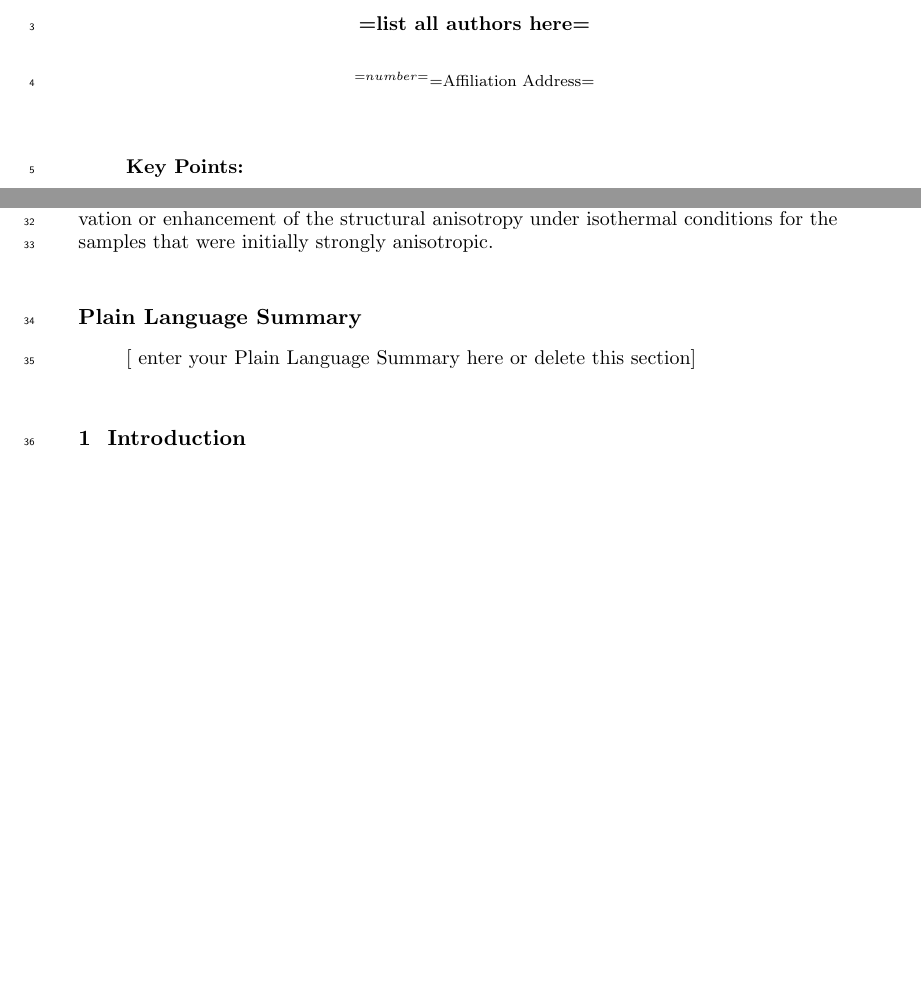
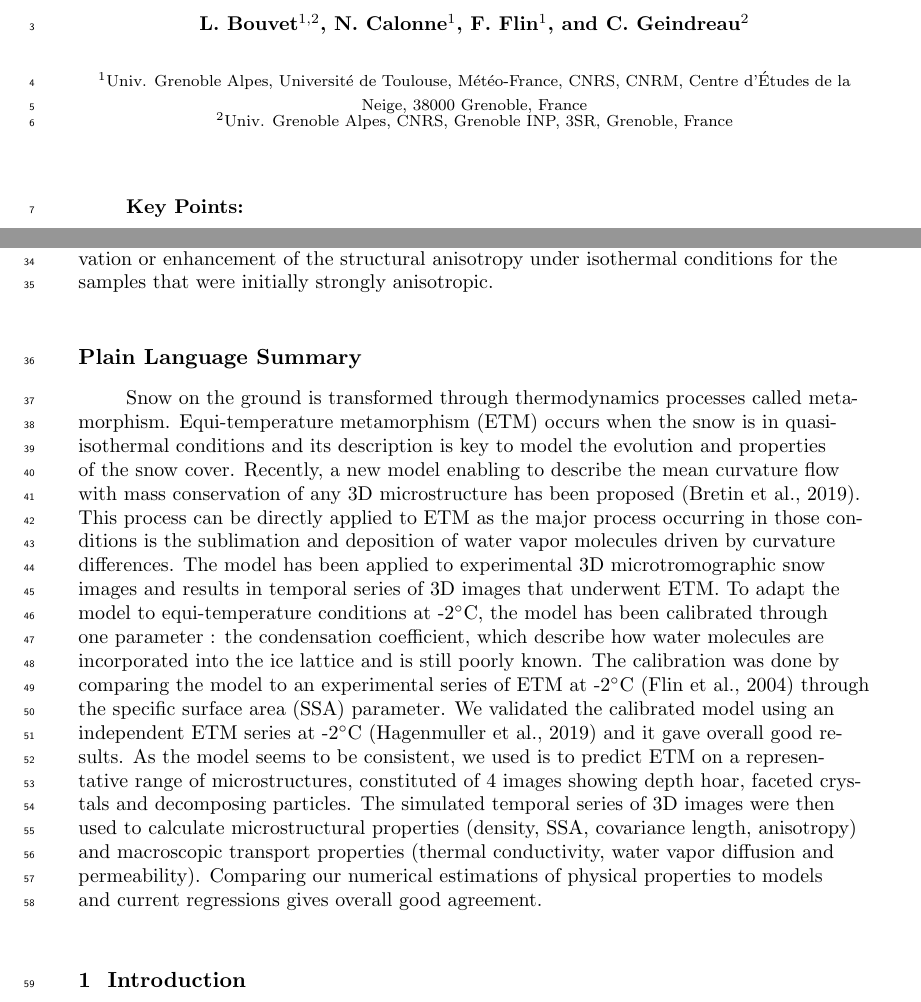
Before and after one commit to LisaBouvet/Arcticle-Snow-3D, a LaTeX document (main.tex): two parts of pages 1 and 2 of 19 before the commit and two parts of pages 1 and 2 of 20 after it, joined at a grey line, cut at the place of the change, the shorter picture padded with empty space. Compiled offline with pdfLaTeX.

Commit message:
Ajout du Plain laguage summary et des auteurs

```diff
--- a/main.tex
+++ b/main.tex
@@ -29,15 +29,14 @@
 \title{Application of a phase-field model on snow equi-temperature metamorphism}
 
 
-\authors{=list all authors here=}
+\authors{L. Bouvet\affil{1,2}, N. Calonne\affil{1}, F. Flin\affil{1}, and C. Geindreau\affil{2}}
+% \authors{A. B. Author\affil{1}\thanks{Current address, Antartica}, B. C. Author\affil{2,3}, and D. E. Author\affil{3,4}\thanks{Also funded by Monsanto.}}
 
 
-% \affiliation{1}{First Affiliation}
-% \affiliation{2}{Second Affiliation}
+\affiliation{1}{Univ. Grenoble Alpes, Université de Toulouse, Météo-France, CNRS, CNRM, Centre d’Études de la Neige, 38000 Grenoble, France}
+\affiliation{2}{Univ. Grenoble Alpes, CNRS, Grenoble INP, 3SR, Grenoble, France}
 
-\affiliation{=number=}{=Affiliation Address=}
-
-\correspondingauthor{=name=}{=email address=}
+\correspondingauthor{Lisa Bouvet}{lisa.bouvet@univ-grenoble-alpes.fr}
 
 \begin{keypoints}
 \item A phase-field model is applied on the curvature-driven process of equi-temperature metamorphism and used on tomographic snow microstructures.
@@ -53,9 +52,7 @@ Representing snow equi-temperature metamorphism (ETM) is key to model the evolut
 \end{abstract}
 
 \section*{Plain Language Summary}
-[ enter your Plain Language Summary here or delete this section]
-
-
+Snow on the ground is transformed through thermodynamics processes called metamorphism. Equi-temperature metamorphism (ETM) occurs when the snow is in quasi-isothermal conditions and its description is key to model the evolution and properties of the snow cover. Recently, a new model enabling to describe the mean curvature flow with mass conservation of any 3D microstructure has been proposed \cite{bretin_phase-field_2019}. This process can be directly applied to ETM as the major process occurring in those conditions is the sublimation and deposition of water vapor molecules driven by curvature differences. The model has been applied to experimental 3D microtromographic snow images and results in temporal series of 3D images that underwent ETM. To adapt the model to equi-temperature conditions at -2$^\circ$C, the model has been calibrated through one parameter : the condensation coefficient, which describe how water molecules are incorporated into the ice lattice and is still poorly known. The calibration was done by comparing the model to an experimental series of ETM at -2$^\circ$C \cite{flin_three-dimensional_2004} through the specific surface area (SSA) parameter. We validated the calibrated model using an independent ETM series at -2$^\circ$C \cite{hagenmuller_motion_2019} and it gave overall good results. As the model seems to be consistent, we used is to predict ETM on a representative range of microstructures, constituted of 4 images showing depth hoar, faceted crystals and decomposing particles. The simulated temporal series of 3D images were then used to calculate microstructural properties (density, SSA, covariance length, anisotropy) and macroscopic transport properties (thermal conductivity, water vapor diffusion and permeability).  Comparing our numerical estimations of physical properties to models and current regressions gives overall good agreement.
 
 \section{Introduction}
 \label{sec:intro}
```
